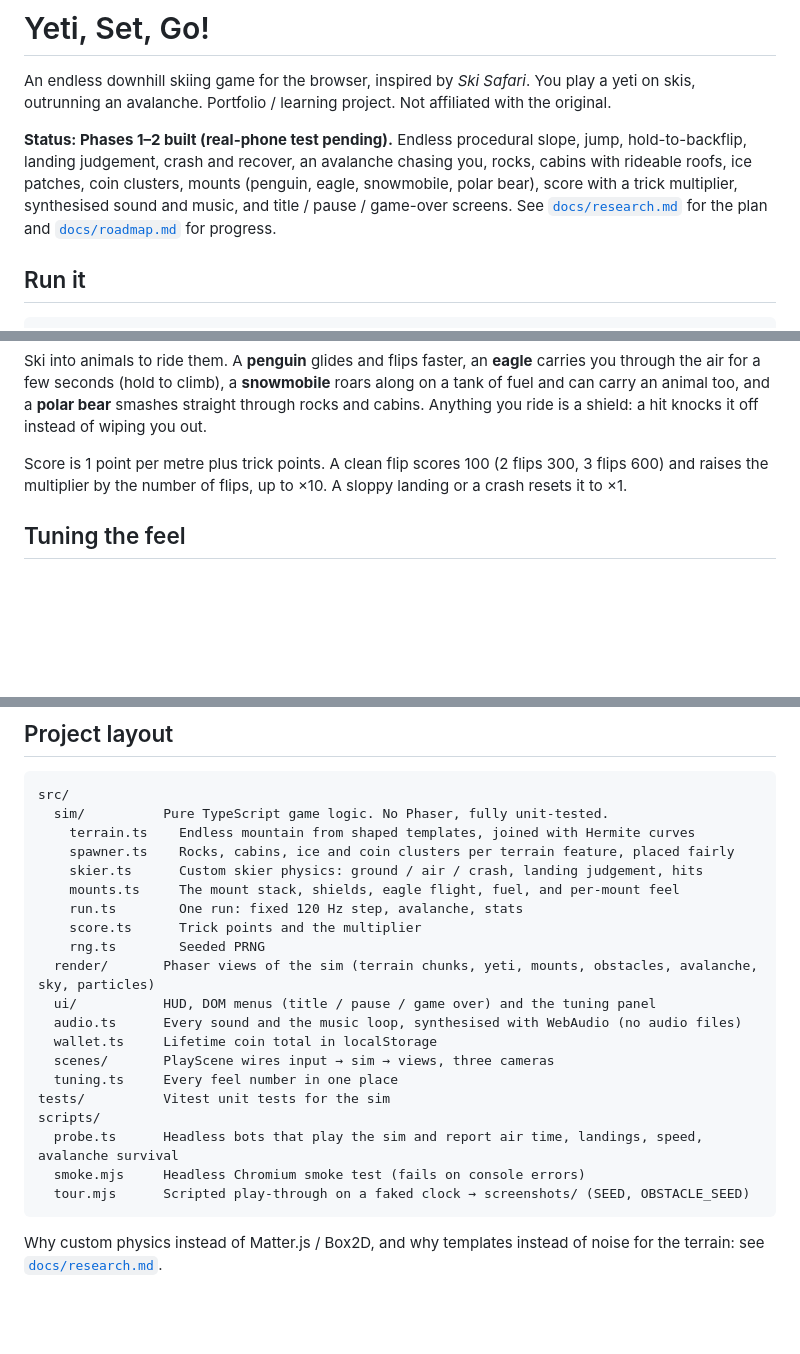
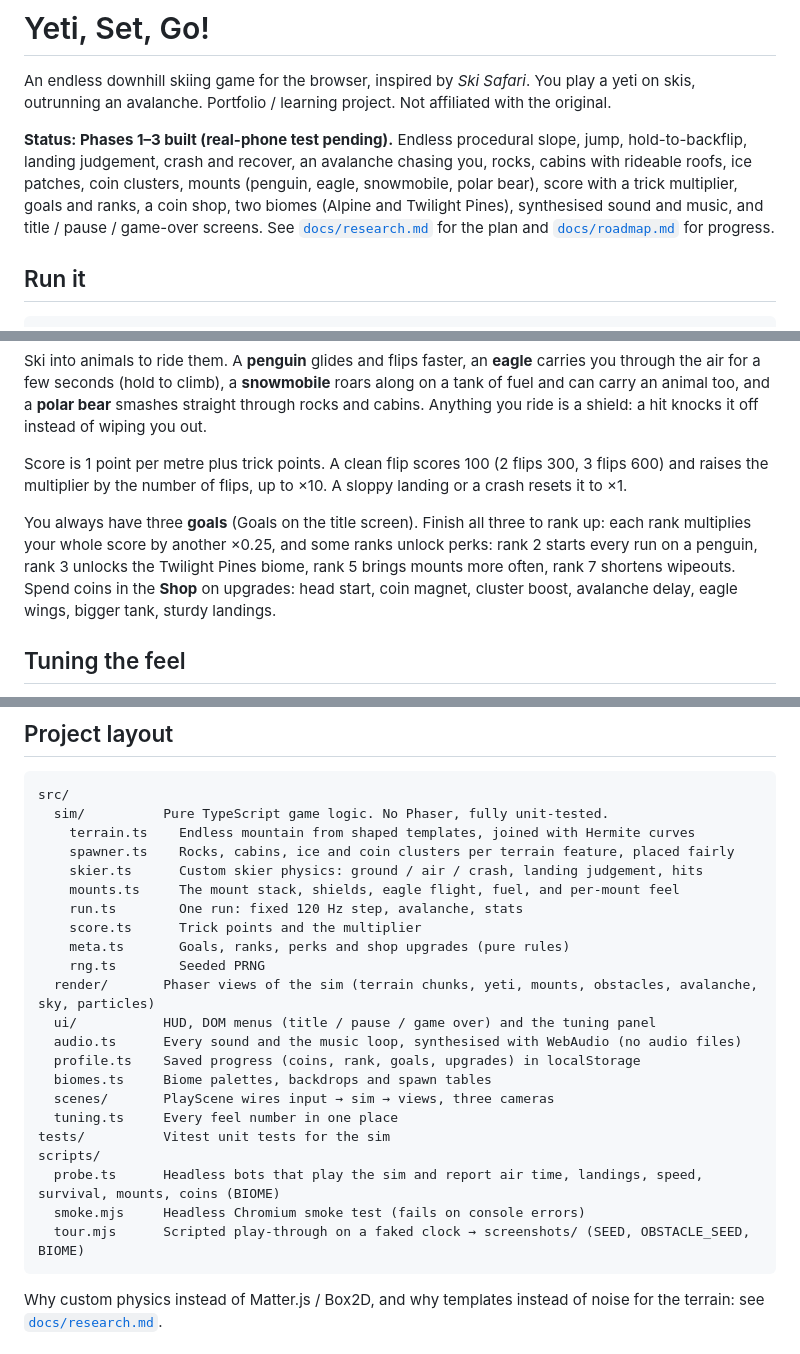
Before and after one commit to ahnafalfariza/vibe-game, a Markdown page: README.md, 3 parts joined by grey strips. GitHub-like rendering; blank space fills up the shorter version.

Commit message:
Update README and roadmap for Phase 3
Marks goals, ranks, shop and the second biome done, documents the new URL
params, storage and files, and turns Next up into the playtest and polish
list.

````diff
--- a/README.md
+++ b/README.md
@@ -4,12 +4,12 @@ An endless downhill skiing game for the browser, inspired by *Ski Safari*.
 You play a yeti on skis, outrunning an avalanche.
 Portfolio / learning project. Not affiliated with the original.
 
-**Status: Phases 1–2 built (real-phone test pending).** Endless procedural
+**Status: Phases 1–3 built (real-phone test pending).** Endless procedural
 slope, jump, hold-to-backflip, landing judgement, crash and recover, an
 avalanche chasing you, rocks, cabins with rideable roofs, ice patches, coin
 clusters, mounts (penguin, eagle, snowmobile, polar bear), score with a trick
-multiplier, synthesised sound and music, and title / pause / game-over
-screens. See [`docs/research.md`](docs/research.md) for the
+multiplier, goals and ranks, a coin shop, two biomes (Alpine and Twilight
+Pines), synthesised sound and music, and title / pause / game-over screens. See [`docs/research.md`](docs/research.md) for the
 plan and [`docs/roadmap.md`](docs/roadmap.md) for progress.
 
 ## Run it
@@ -59,6 +62,13 @@ Score is 1 point per metre plus trick points. A clean flip
 scores 100 (2 flips 300, 3 flips 600) and raises the multiplier by the
 number of flips, up to ×10. A sloppy landing or a crash resets it to ×1.
 
+You always have three **goals** (Goals on the title screen). Finish all three
+to rank up: each rank multiplies your whole score by another ×0.25, and some
+ranks unlock perks: rank 2 starts every run on a penguin, rank 3 unlocks the
+Twilight Pines biome, rank 5 brings mounts more often, rank 7 shortens
+wipeouts. Spend coins in the **Shop** on upgrades: head start, coin magnet,
+cluster boost, avalanche delay, eagle wings, bigger tank, sturdy landings.
+
 ## Tuning the feel
 
 Press **T** for a live panel of every feel constant (gravity, flip speed,
@@ -77,18 +87,20 @@ src/
     mounts.ts     The mount stack, shields, eagle flight, fuel, and per-mount feel
     run.ts        One run: fixed 120 Hz step, avalanche, stats
     score.ts      Trick points and the multiplier
+    meta.ts       Goals, ranks, perks and shop upgrades (pure rules)
     rng.ts        Seeded PRNG
   render/       Phaser views of the sim (terrain chunks, yeti, mounts, obstacles, avalanche, sky, particles)
   ui/           HUD, DOM menus (title / pause / game over) and the tuning panel
   audio.ts      Every sound and the music loop, synthesised with WebAudio (no audio files)
-  wallet.ts     Lifetime coin total in localStorage
+  profile.ts    Saved progress (coins, rank, goals, upgrades) in localStorage
+  biomes.ts     Biome palettes, backdrops and spawn tables
   scenes/       PlayScene wires input → sim → views, three cameras
   tuning.ts     Every feel number in one place
 tests/          Vitest unit tests for the sim
 scripts/
-  probe.ts      Headless bots that play the sim and report air time, landings, speed, avalanche survival
+  probe.ts      Headless bots that play the sim and report air time, landings, speed, survival, mounts, coins (BIOME)
   smoke.mjs     Headless Chromium smoke test (fails on console errors)
-  tour.mjs      Scripted play-through on a faked clock → screenshots/ (SEED, OBSTACLE_SEED)
+  tour.mjs      Scripted play-through on a faked clock → screenshots/ (SEED, OBSTACLE_SEED, BIOME)
 ```
 
 Why custom physics instead of Matter.js / Box2D, and why templates instead of
````
Also changed, not shown: other parts of README.md (+3 -0 lines), docs/roadmap.md (+13 -13 lines).
